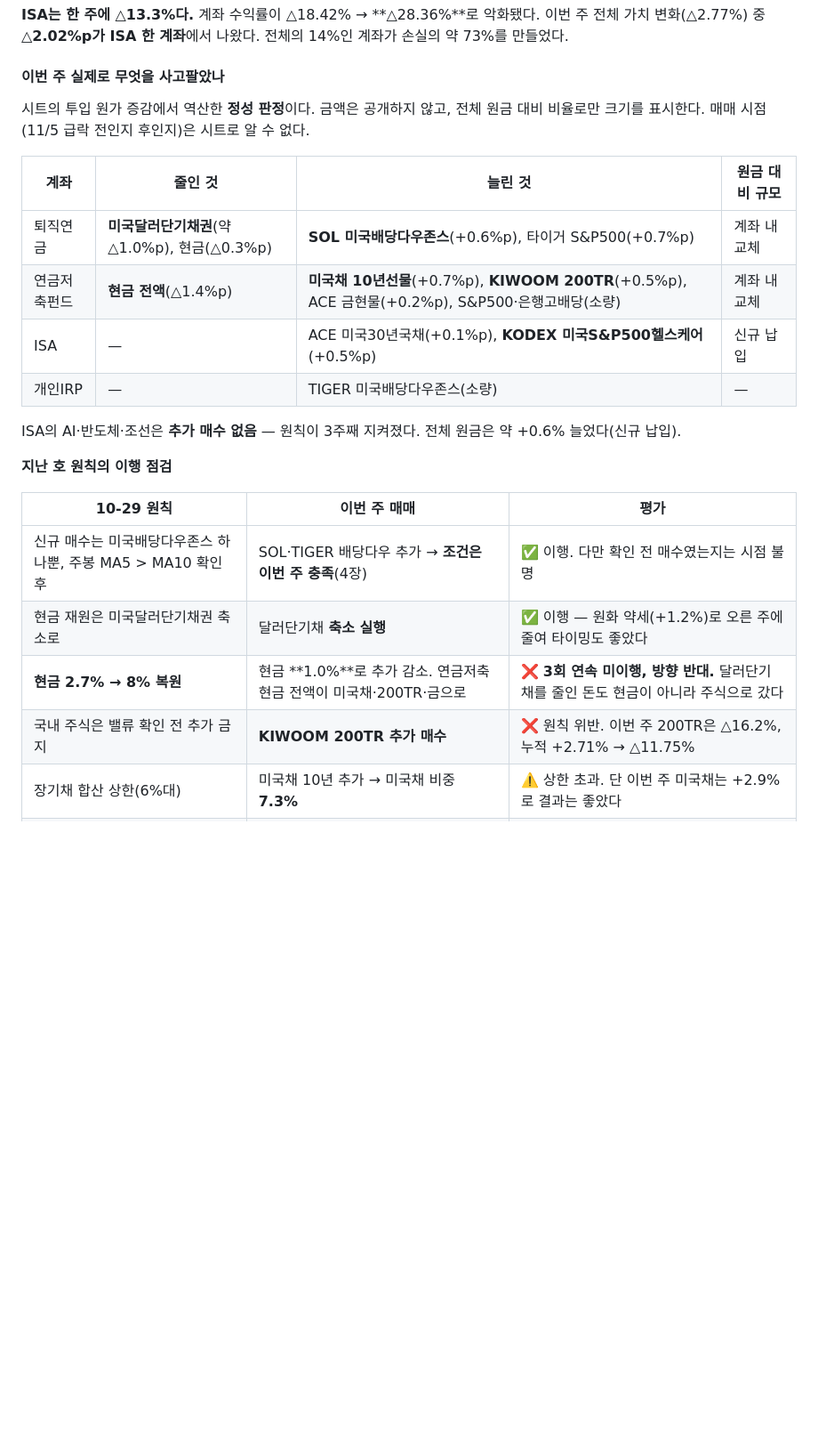
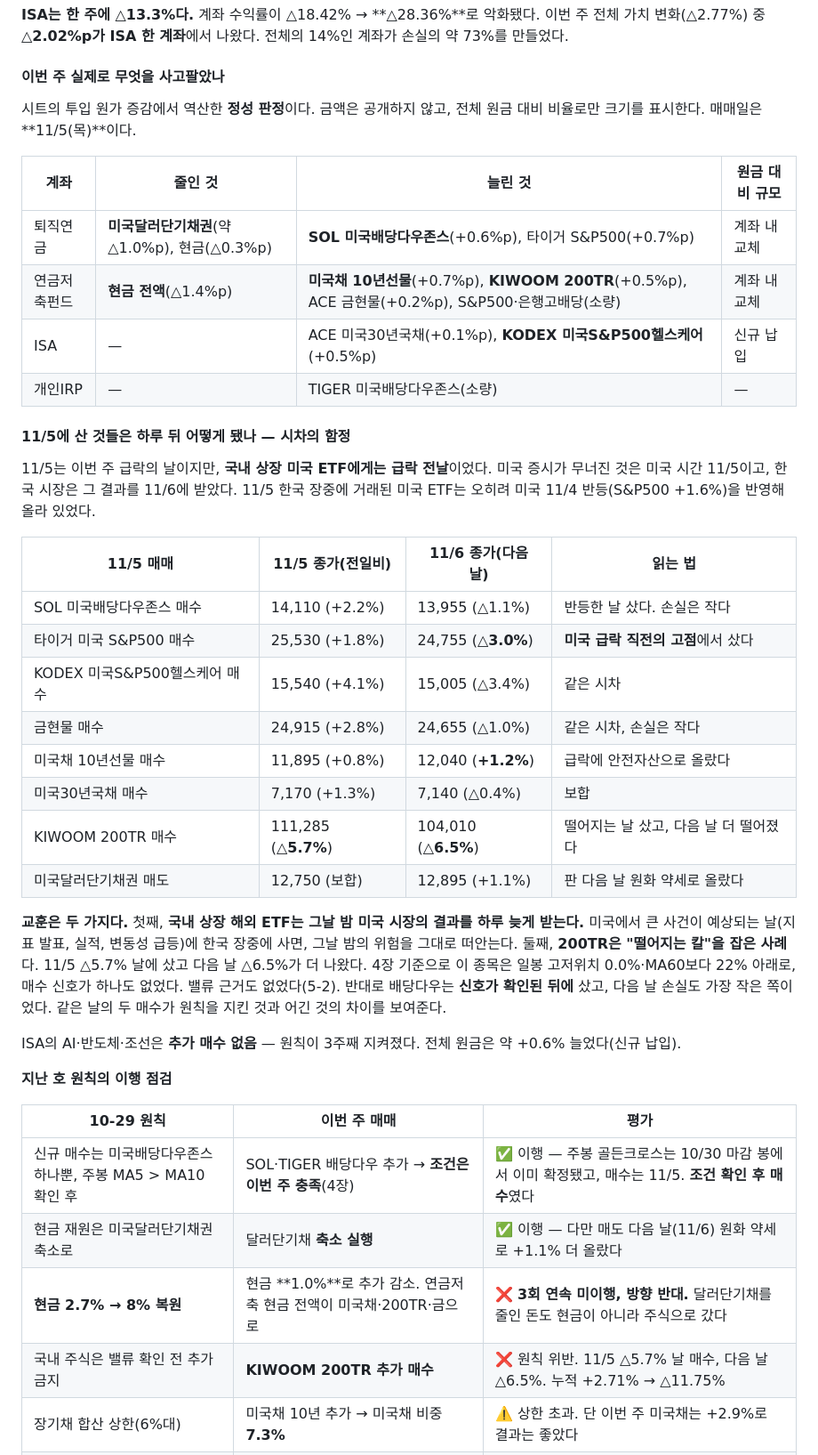
Before and after one commit to cbyangel/my-blog, a Markdown page: content/reports/2026-11-07.md, the part around the change. Shown at 89% size. GitHub-like rendering; blank space fills up the shorter version.

Commit message:
2026년 45주차 리포트: 11/5 매매 시점 분석 추가
Co-Authored-By: Claude Opus 5.5 <noreply@anthropic.com>

```diff
--- a/content/reports/2026-11-07.md
+++ b/content/reports/2026-11-07.md
@@ -794,7 +794,7 @@ LEI는 10월분이 11/19 발표라 9월값(99.6 보합, 6개월 변화율 +0.6%)
 
 #### 이번 주 실제로 무엇을 사고팔았나
 
-시트의 투입 원가 증감에서 역산한 **정성 판정**이다. 금액은 공개하지 않고, 전체 원금 대비 비율로만 크기를 표시한다. 매매 시점(11/5 급락 전인지 후인지)은 시트로 알 수 없다.
+시트의 투입 원가 증감에서 역산한 **정성 판정**이다. 금액은 공개하지 않고, 전체 원금 대비 비율로만 크기를 표시한다. 매매일은 **11/5(목)**이다.
 
 | 계좌 | 줄인 것 | 늘린 것 | 원금 대비 규모 |
 |---|---|---|---|
@@ -803,16 +803,33 @@ LEI는 10월분이 11/19 발표라 9월값(99.6 보합, 6개월 변화율 +0.6%)
 | ISA | — | ACE 미국30년국채(+0.1%p), **KODEX 미국S&P500헬스케어**(+0.5%p) | 신규 납입 |
 | 개인IRP | — | TIGER 미국배당다우존스(소량) | — |
 
+#### 11/5에 산 것들은 하루 뒤 어떻게 됐나 — 시차의 함정
+
+11/5는 이번 주 급락의 날이지만, **국내 상장 미국 ETF에게는 급락 전날**이었다. 미국 증시가 무너진 것은 미국 시간 11/5이고, 한국 시장은 그 결과를 11/6에 받았다. 11/5 한국 장중에 거래된 미국 ETF는 오히려 미국 11/4 반등(S&P500 +1.6%)을 반영해 올라 있었다.
+
+| 11/5 매매 | 11/5 종가(전일비) | 11/6 종가(다음 날) | 읽는 법 |
+|---|---|---|---|
+| SOL 미국배당다우존스 매수 | 14,110 (+2.2%) | 13,955 (△1.1%) | 반등한 날 샀다. 손실은 작다 |
+| 타이거 미국 S&P500 매수 | 25,530 (+1.8%) | 24,755 (**△3.0%**) | **미국 급락 직전의 고점**에서 샀다 |
+| KODEX 미국S&P500헬스케어 매수 | 15,540 (+4.1%) | 15,005 (△3.4%) | 같은 시차 |
+| 금현물 매수 | 24,915 (+2.8%) | 24,655 (△1.0%) | 같은 시차, 손실은 작다 |
+| 미국채 10년선물 매수 | 11,895 (+0.8%) | 12,040 (**+1.2%**) | 급락에 안전자산으로 올랐다 |
+| 미국30년국채 매수 | 7,170 (+1.3%) | 7,140 (△0.4%) | 보합 |
+| KIWOOM 200TR 매수 | 111,285 (**△5.7%**) | 104,010 (**△6.5%**) | 떨어지는 날 샀고, 다음 날 더 떨어졌다 |
+| 미국달러단기채권 매도 | 12,750 (보합) | 12,895 (+1.1%) | 판 다음 날 원화 약세로 올랐다 |
+
+**교훈은 두 가지다.** 첫째, **국내 상장 해외 ETF는 그날 밤 미국 시장의 결과를 하루 늦게 받는다.** 미국에서 큰 사건이 예상되는 날(지표 발표, 실적, 변동성 급등)에 한국 장중에 사면, 그날 밤의 위험을 그대로 떠안는다. 둘째, **200TR은 "떨어지는 칼"을 잡은 사례**다. 11/5 △5.7% 날에 샀고 다음 날 △6.5%가 더 나왔다. 4장 기준으로 이 종목은 일봉 고저위치 0.0%·MA60보다 22% 아래로, 매수 신호가 하나도 없었다. 밸류 근거도 없었다(5-2). 반대로 배당다우는 **신호가 확인된 뒤에** 샀고, 다음 날 손실도 가장 작은 쪽이었다. 같은 날의 두 매수가 원칙을 지킨 것과 어긴 것의 차이를 보여준다.
+
 ISA의 AI·반도체·조선은 **추가 매수 없음** — 원칙이 3주째 지켜졌다. 전체 원금은 약 +0.6% 늘었다(신규 납입).
 
 **지난 호 원칙의 이행 점검**
 
 | 10-29 원칙 | 이번 주 매매 | 평가 |
 |---|---|---|
-| 신규 매수는 미국배당다우존스 하나뿐, 주봉 MA5 > MA10 확인 후 | SOL·TIGER 배당다우 추가 → **조건은 이번 주 충족**(4장) | ✅ 이행. 다만 확인 전 매수였는지는 시점 불명 |
-| 현금 재원은 미국달러단기채권 축소로 | 달러단기채 **축소 실행** | ✅ 이행 — 원화 약세(+1.2%)로 오른 주에 줄여 타이밍도 좋았다 |
+| 신규 매수는 미국배당다우존스 하나뿐, 주봉 MA5 > MA10 확인 후 | SOL·TIGER 배당다우 추가 → **조건은 이번 주 충족**(4장) | ✅ 이행 — 주봉 골든크로스는 10/30 마감 봉에서 이미 확정됐고, 매수는 11/5. **조건 확인 후 매수**였다 |
+| 현금 재원은 미국달러단기채권 축소로 | 달러단기채 **축소 실행** | ✅ 이행 — 다만 매도 다음 날(11/6) 원화 약세로 +1.1% 더 올랐다 |
 | **현금 2.7% → 8% 복원** | 현금 **1.0%**로 추가 감소. 연금저축 현금 전액이 미국채·200TR·금으로 | ❌ **3회 연속 미이행, 방향 반대.** 달러단기채를 줄인 돈도 현금이 아니라 주식으로 갔다 |
-| 국내 주식은 밸류 확인 전 추가 금지 | **KIWOOM 200TR 추가 매수** | ❌ 원칙 위반. 이번 주 200TR은 △16.2%, 누적 +2.71% → △11.75% |
+| 국내 주식은 밸류 확인 전 추가 금지 | **KIWOOM 200TR 추가 매수** | ❌ 원칙 위반. 11/5 △5.7% 날 매수, 다음 날 △6.5%. 누적 +2.71% → △11.75% |
 | 장기채 합산 상한(6%대) | 미국채 10년 추가 → 미국채 비중 **7.3%** | ⚠️ 상한 초과. 단 이번 주 미국채는 +2.9%로 결과는 좋았다 |
 | ISA 추가 매수 금지(테마) | AI·반도체·조선 추가 없음, 헬스케어·30년국채만 | ✅ 이행 — 테마가 아닌 방어 쪽으로 납입분을 돌렸다 |
 | 은행고배당 추가 매수 중단 | 소량 추가 | ⚠️ 규모는 미미 |
```
